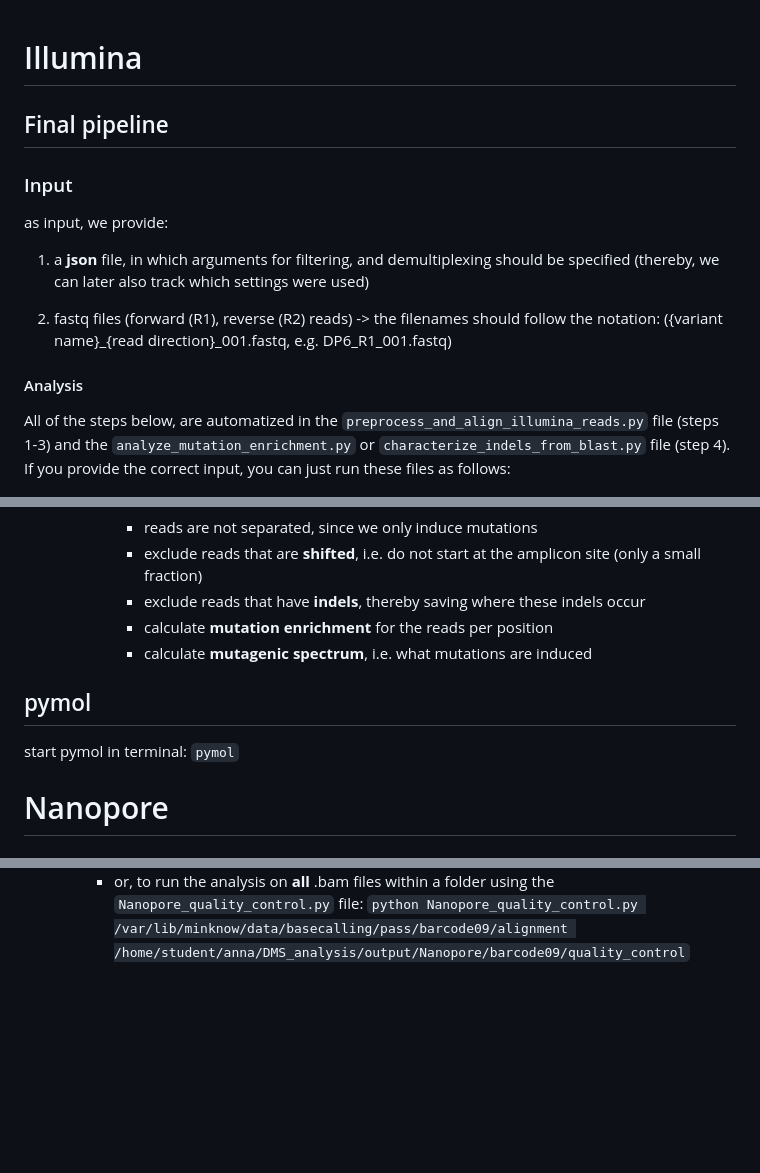
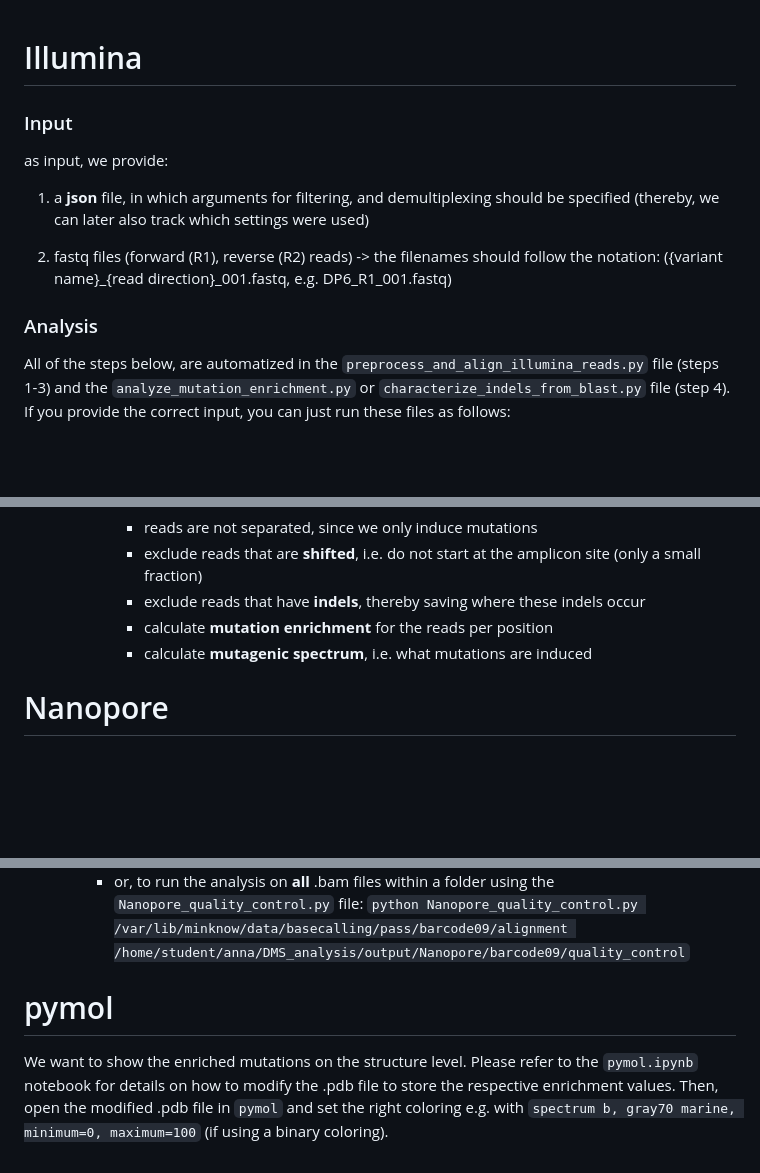
Before and after one commit to AliceHovsepyan/pogo_pance_draft, a Markdown page: README.md, 3 parts joined by grey strips. Drawn GitHub-style; blank space fills up the shorter version.

```diff
--- a/README.md
+++ b/README.md
@@ -1,7 +1,5 @@
 
 # Illumina
-
-## Final pipeline
 
 ### Input
 as input, we provide:
@@ -9,7 +7,7 @@ as input, we provide:
 
 2. fastq files (forward (R1), reverse (R2) reads) -> the filenames should follow the notation: ({variant name}_{read direction}_001.fastq, e.g. DP6_R1_001.fastq)
 
-#### Analysis
+### Analysis
 All of the steps below, are automatized in the `preprocess_and_align_illumina_reads.py` file (steps 1-3) and the `analyze_mutation_enrichment.py` or `characterize_indels_from_blast.py` file (step 4).
 If you provide the correct input, you can just run these files as follows:
 
@@ -69,12 +67,6 @@ Below, you can find some additional information on the steps included in these f
 			- calculate **mutation enrichment** for the reads per position
 			- calculate **mutagenic spectrum**, i.e. what mutations are induced
 
-
-## pymol
-
-start pymol in terminal:
-`pymol`
-
 # Nanopore
 
 ### Sequencing
@@ -104,3 +96,8 @@ Please run the `Nanopore_filtering_alignment_processing.sh` script, which automa
 			`NanoPlot -t 2 --bam alignment1.bam alignment2.bam alignment3.bam -o bamplots_downsampled`
 		- or, to run the analysis on **all** .bam files within a folder using the `Nanopore_quality_control.py` file:
 			`python Nanopore_quality_control.py /var/lib/minknow/data/basecalling/pass/barcode09/alignment /home/student/anna/DMS_analysis/output/Nanopore/barcode09/quality_control`
+
+
+# pymol
+
+We want to show the enriched mutations on the structure level. Please refer to the `pymol.ipynb` notebook for details on how to modify the .pdb file to store the respective enrichment values. Then, open the modified .pdb file in `pymol` and set the right coloring e.g. with `spectrum b, gray70 marine, minimum=0, maximum=100` (if using a binary coloring).
```
